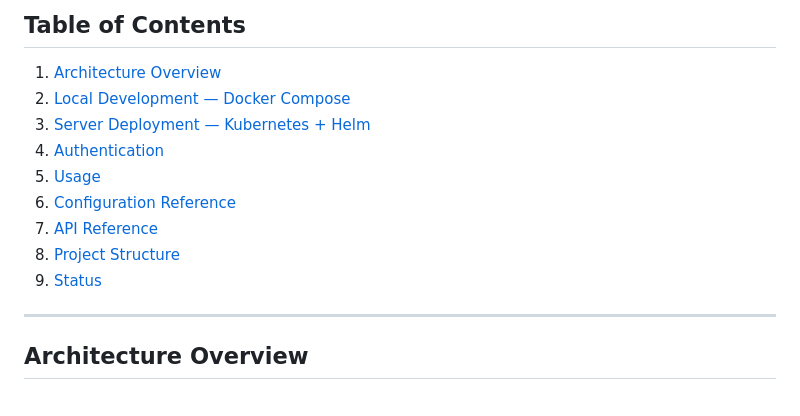
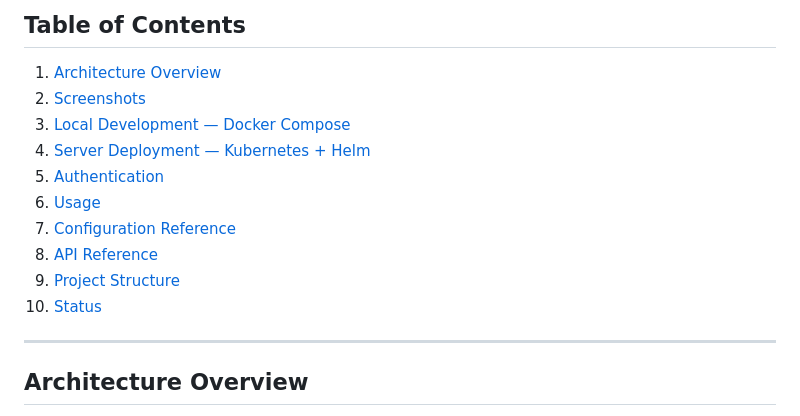
Before and after one commit to samo1279/cell_segmentation_platfoarm, a Markdown page: README.md, the part around one of its changes. GitHub-like rendering.

Commit message:
docs: add screenshots and architecture diagram to README

```diff
--- a/README.md
+++ b/README.md
@@ -9,14 +9,15 @@ AI-powered cell segmentation using [Cellpose](https://github.com/MouseLand/cellp
 ## Table of Contents
 
 1. [Architecture Overview](#architecture-overview)
-2. [Local Development — Docker Compose](#local-development--docker-compose)
-3. [Server Deployment — Kubernetes + Helm](#server-deployment--kubernetes--helm)
-4. [Authentication](#authentication)
-5. [Usage](#usage)
-6. [Configuration Reference](#configuration-reference)
-7. [API Reference](#api-reference)
-8. [Project Structure](#project-structure)
-9. [Status](#status)
+2. [Screenshots](#screenshots)
+3. [Local Development — Docker Compose](#local-development--docker-compose)
+4. [Server Deployment — Kubernetes + Helm](#server-deployment--kubernetes--helm)
+5. [Authentication](#authentication)
+6. [Usage](#usage)
+7. [Configuration Reference](#configuration-reference)
+8. [API Reference](#api-reference)
+9. [Project Structure](#project-structure)
+10. [Status](#status)
 
 ---
 
```
Also changed, not shown: other parts of README.md (+29 -0 lines).
